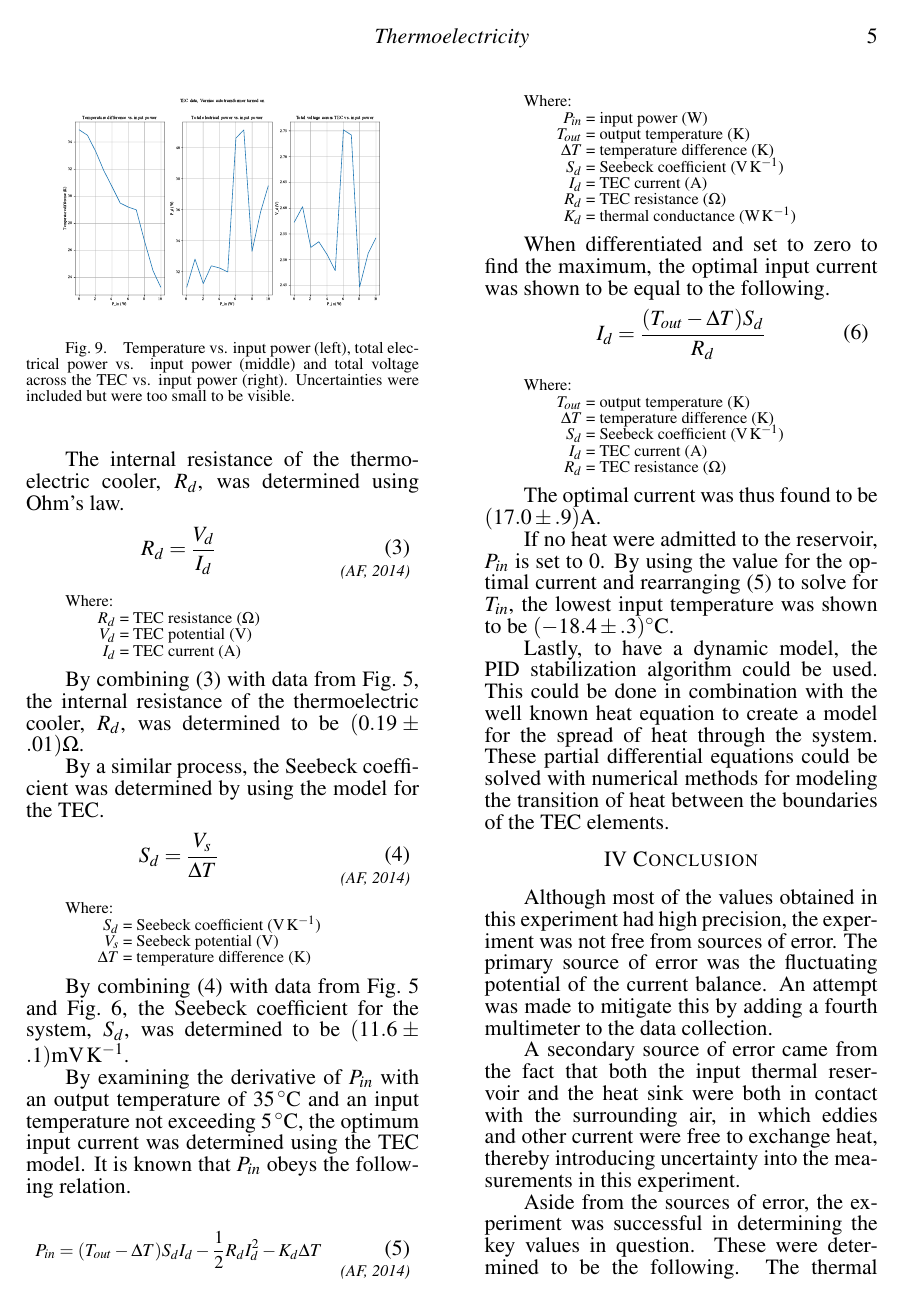
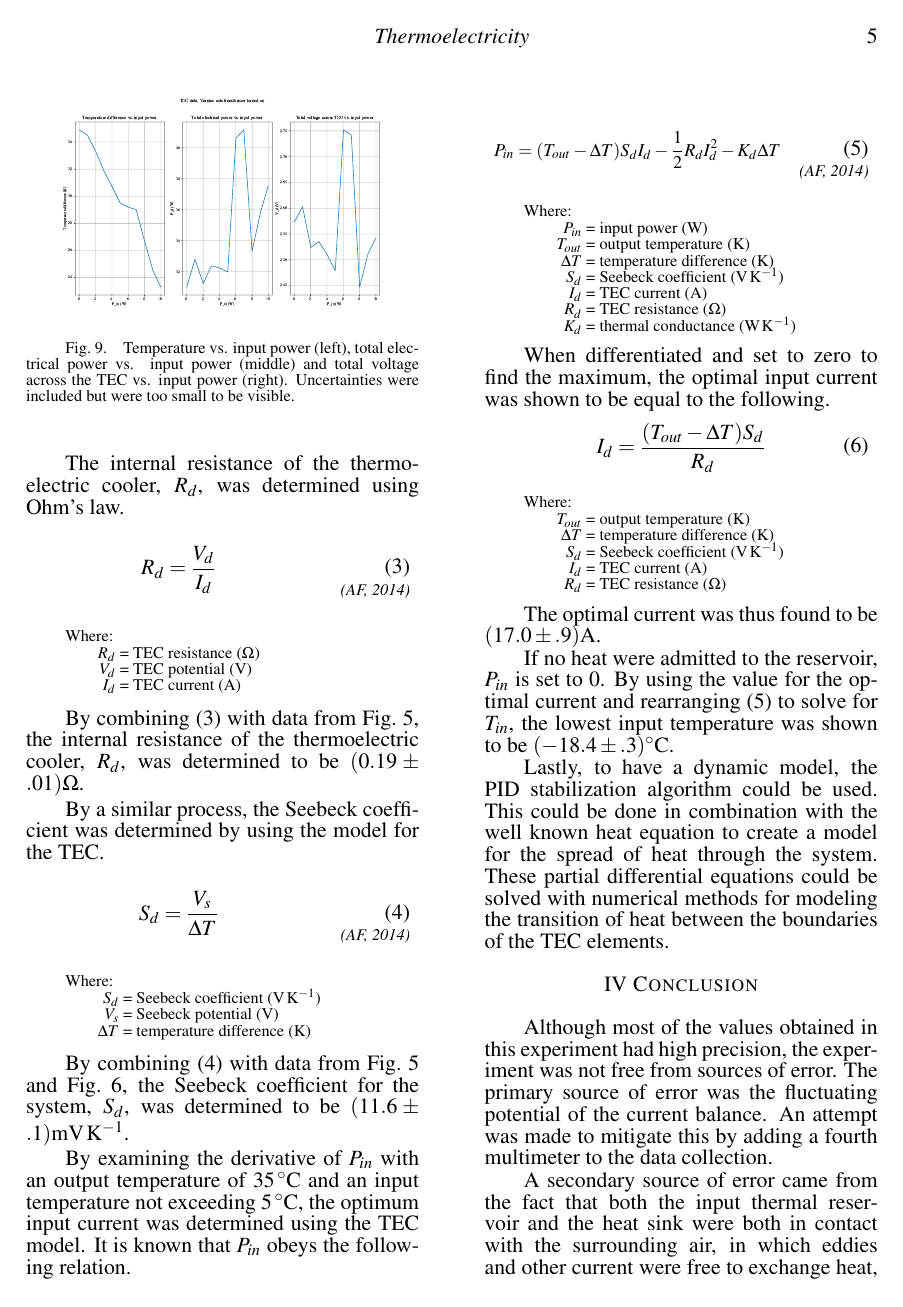
Before and after one commit to AndreyBorisKhesin/PHY324, a LaTeX document (thermoelectricity/paper.tex): page 5 of 6. Compiled offline with pdfLaTeX; TikZ figures are drawn from their code, not taken from saved files.

Commit message:
moved an equation

```diff
--- a/thermoelectricity/paper.tex
+++ b/thermoelectricity/paper.tex
@@ -275,7 +275,7 @@ The thermal conductance between the output heat sink and the ambient, $K_{hs}$,
 
 	By combining \eqSeebeck with data from \figTableTwoBOne and \figTableTwoBTwo, the Seebeck coefficient for the system, $S_d$, was determined to be $(11.6\pm.1)\si{\milli\volt\per\kelvin}$.
 
-	By examining the derivative of $P_{in}$ with an output temperature of $\SI{35}{\celsius}$ and an input temperature not exceeding $\SI{5}{\celsius}$, the optimum input current was determined using the TEC model. It is known that $P_{in}$ obeys the following relation.
+	By examining the derivative of $P_{in}$ with an output temperature of $\SI{35}{\celsius}$ and an input temperature not exceeding $\SI{5}{\celsius}$, the optimum input current was determined using the TEC model. It is known that $P_{in}$ obeys the following relation.\columnbreak
 
 	\papereq{Pin}{\fontsize{10pt}{10pt}\selectfont P_{in}=(T_{out}-\Delta T)S_dI_d-\frac12R_dI^2_d-K_d\Delta T}{AF, 2014}
 	\begin{paperwhere}
```
